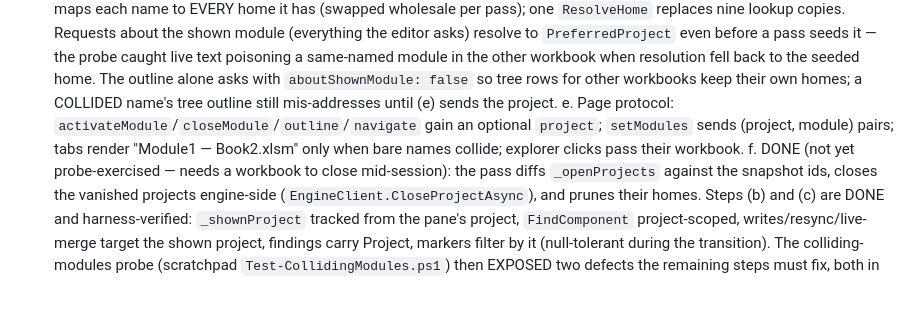
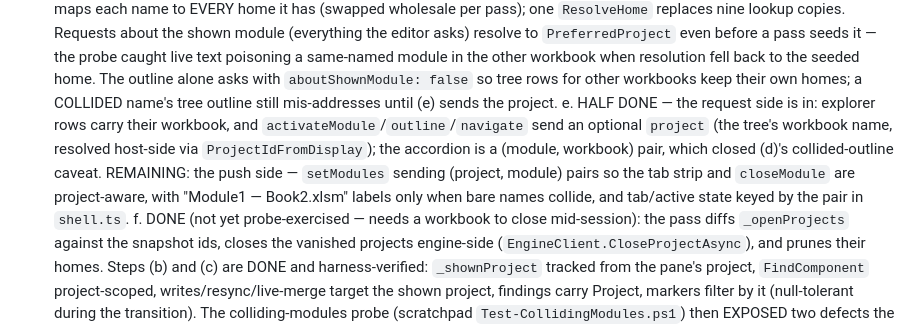
Before and after one commit to WilliamSmithEdward/xlide_vbide, a Markdown page: docs/handoff.md, the part around the change. Rendered like a GitHub page; blank space fills up the shorter version.

Commit message:
Record step e as half done: request side in, tab-strip push side remaining

```diff
--- a/docs/handoff.md
+++ b/docs/handoff.md
@@ -78,9 +78,13 @@ page sink is idempotent and tree rebuilds restore scroll (lesson 20).
       workbook when resolution fell back to the seeded home. The outline alone asks with
       `aboutShownModule: false` so tree rows for other workbooks keep their own homes; a
       COLLIDED name's tree outline still mis-addresses until (e) sends the project.
-   e. Page protocol: `activateModule`/`closeModule`/`outline`/`navigate` gain an optional
-      `project`; `setModules` sends (project, module) pairs; tabs render "Module1 — Book2.xlsm"
-      only when bare names collide; explorer clicks pass their workbook.
+   e. HALF DONE — the request side is in: explorer rows carry their workbook, and
+      `activateModule`/`outline`/`navigate` send an optional `project` (the tree's workbook
+      name, resolved host-side via `ProjectIdFromDisplay`); the accordion is a
+      (module, workbook) pair, which closed (d)'s collided-outline caveat. REMAINING: the push
+      side — `setModules` sending (project, module) pairs so the tab strip and `closeModule`
+      are project-aware, with "Module1 — Book2.xlsm" labels only when bare names collide, and
+      tab/active state keyed by the pair in `shell.ts`.
    f. DONE (not yet probe-exercised — needs a workbook to close mid-session): the pass diffs
       `_openProjects` against the snapshot ids, closes the vanished projects engine-side
       (`EngineClient.CloseProjectAsync`), and prunes their homes.
```
